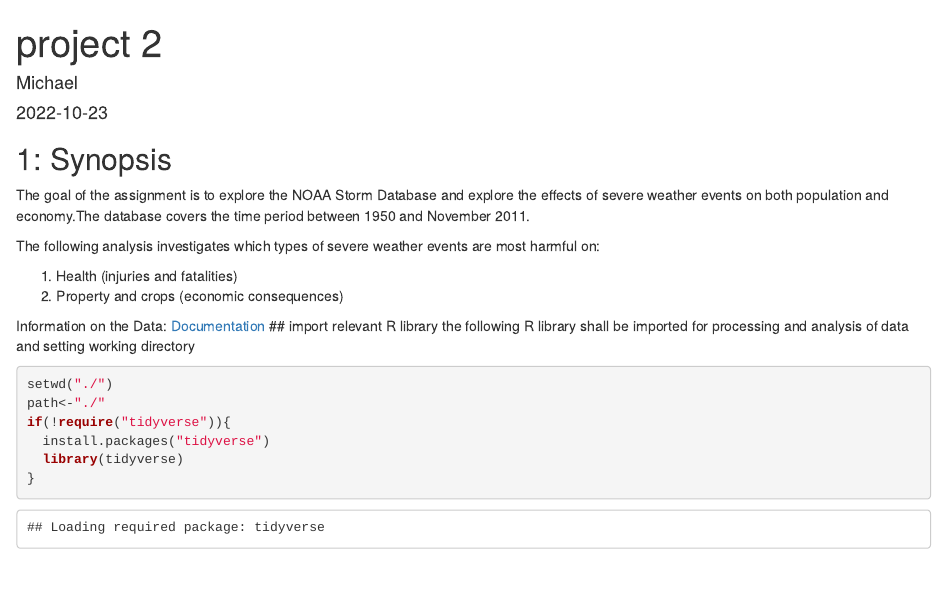
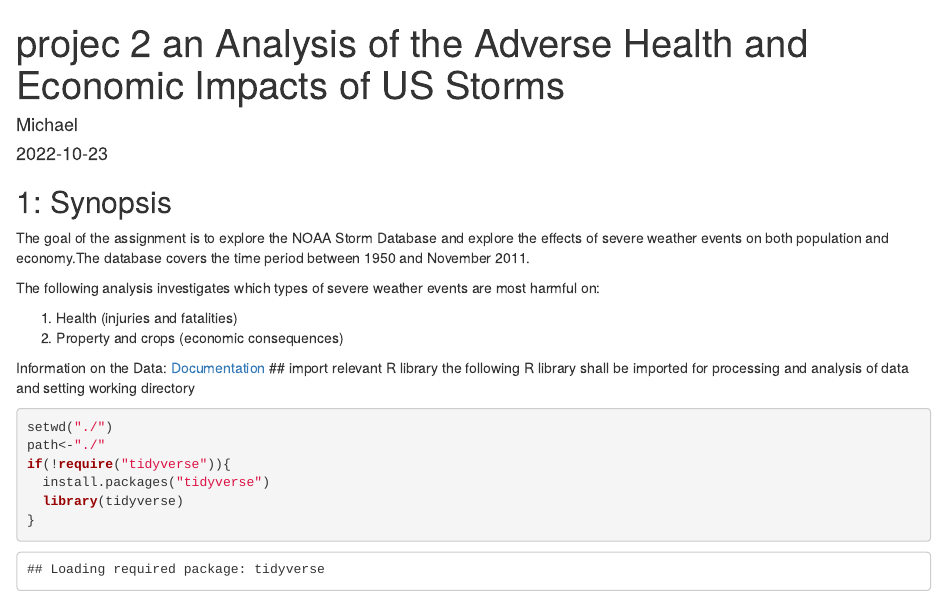
Before and after one commit to mykelsoftworld/Reproducible-research-project-2, an R Markdown document (project 2.Rmd): the page in a window 1100 px wide, from its top. Rendered offline with R 4.5, knitr and Pandoc, with nearby package versions; some code elsewhere in the file could not run offline.

Commit message:
title modified

```diff
--- a/project 2.Rmd
+++ b/project 2.Rmd
@@ -1,5 +1,5 @@
 ---
-title: "project 2"
+title: "projec 2 an Analysis of the Adverse Health and Economic Impacts of US Storms"
 author: "Michael"
 date: "`r Sys.Date()`"
 output: html_document
```
